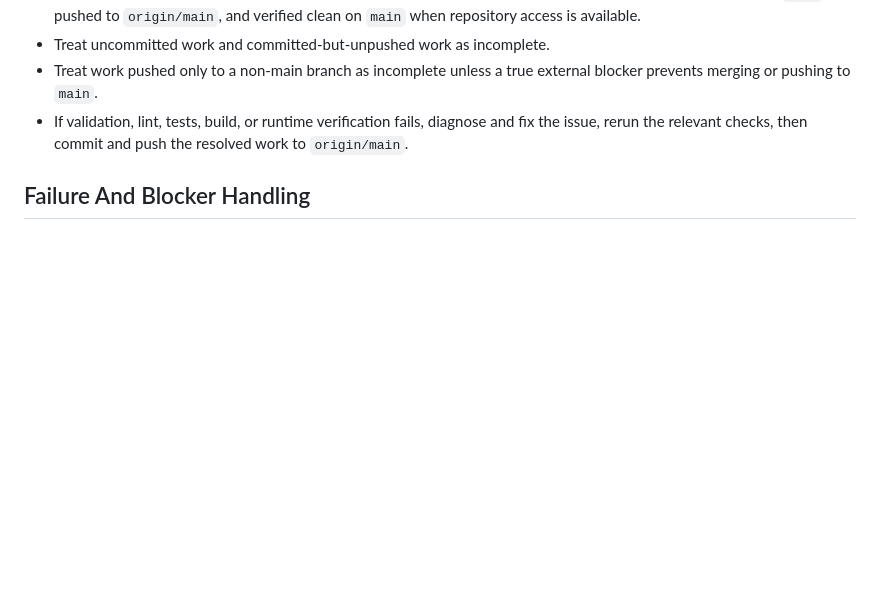
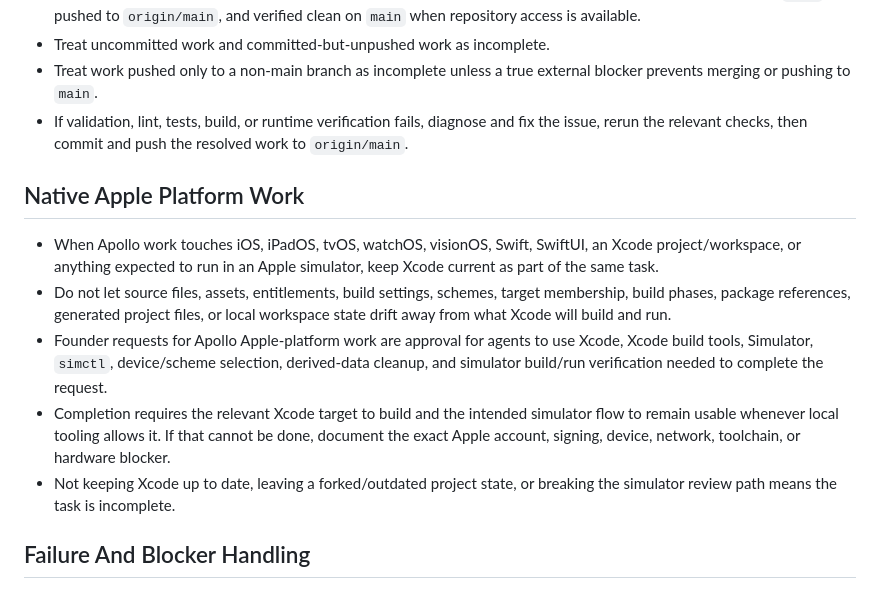
Before and after one commit to jaylamanca94/apollo, a Markdown page: AGENT-README.md, the part around the change. Drawn GitHub-style; blank space fills up the shorter version.

Commit message:
docs: add native Apple workflow rules

```diff
--- a/AGENT-README.md
+++ b/AGENT-README.md
@@ -103,6 +103,14 @@ Use `DESIGN-README.md` as the product's design source of truth.
 - Treat work pushed only to a non-main branch as incomplete unless a true external blocker prevents merging or pushing to `main`.
 - If validation, lint, tests, build, or runtime verification fails, diagnose and fix the issue, rerun the relevant checks, then commit and push the resolved work to `origin/main`.
 
+## Native Apple Platform Work
+
+- When Apollo work touches iOS, iPadOS, tvOS, watchOS, visionOS, Swift, SwiftUI, an Xcode project/workspace, or anything expected to run in an Apple simulator, keep Xcode current as part of the same task.
+- Do not let source files, assets, entitlements, build settings, schemes, target membership, build phases, package references, generated project files, or local workspace state drift away from what Xcode will build and run.
+- Founder requests for Apollo Apple-platform work are approval for agents to use Xcode, Xcode build tools, Simulator, `simctl`, device/scheme selection, derived-data cleanup, and simulator build/run verification needed to complete the request.
+- Completion requires the relevant Xcode target to build and the intended simulator flow to remain usable whenever local tooling allows it. If that cannot be done, document the exact Apple account, signing, device, network, toolchain, or hardware blocker.
+- Not keeping Xcode up to date, leaving a forked/outdated project state, or breaking the simulator review path means the task is incomplete.
+
 ## Failure And Blocker Handling
 
 - Diagnose and try to resolve tool, network, GitHub, Vercel, Supabase, dependency, test, build, lint, and environment failures before reporting a blocker.
```
